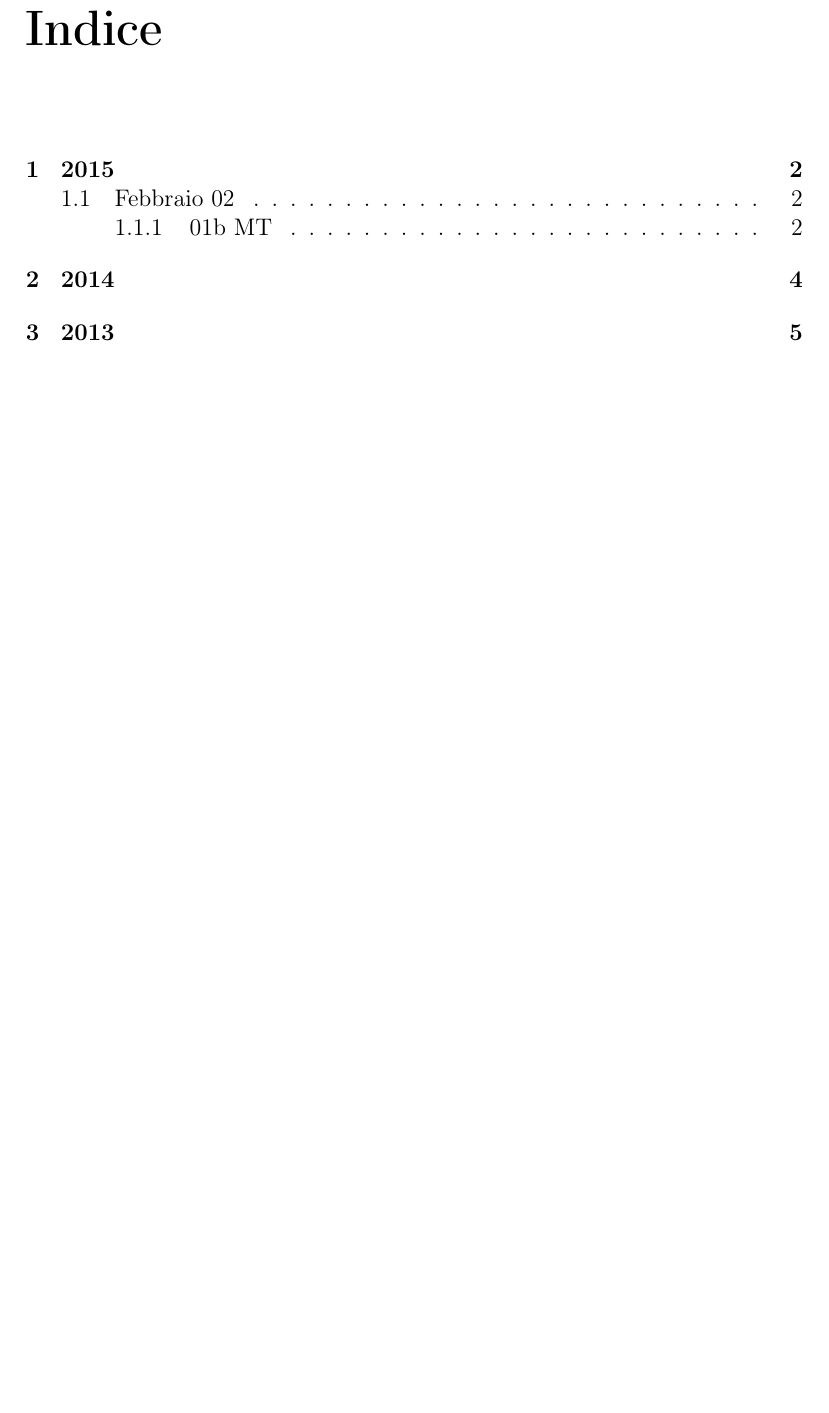
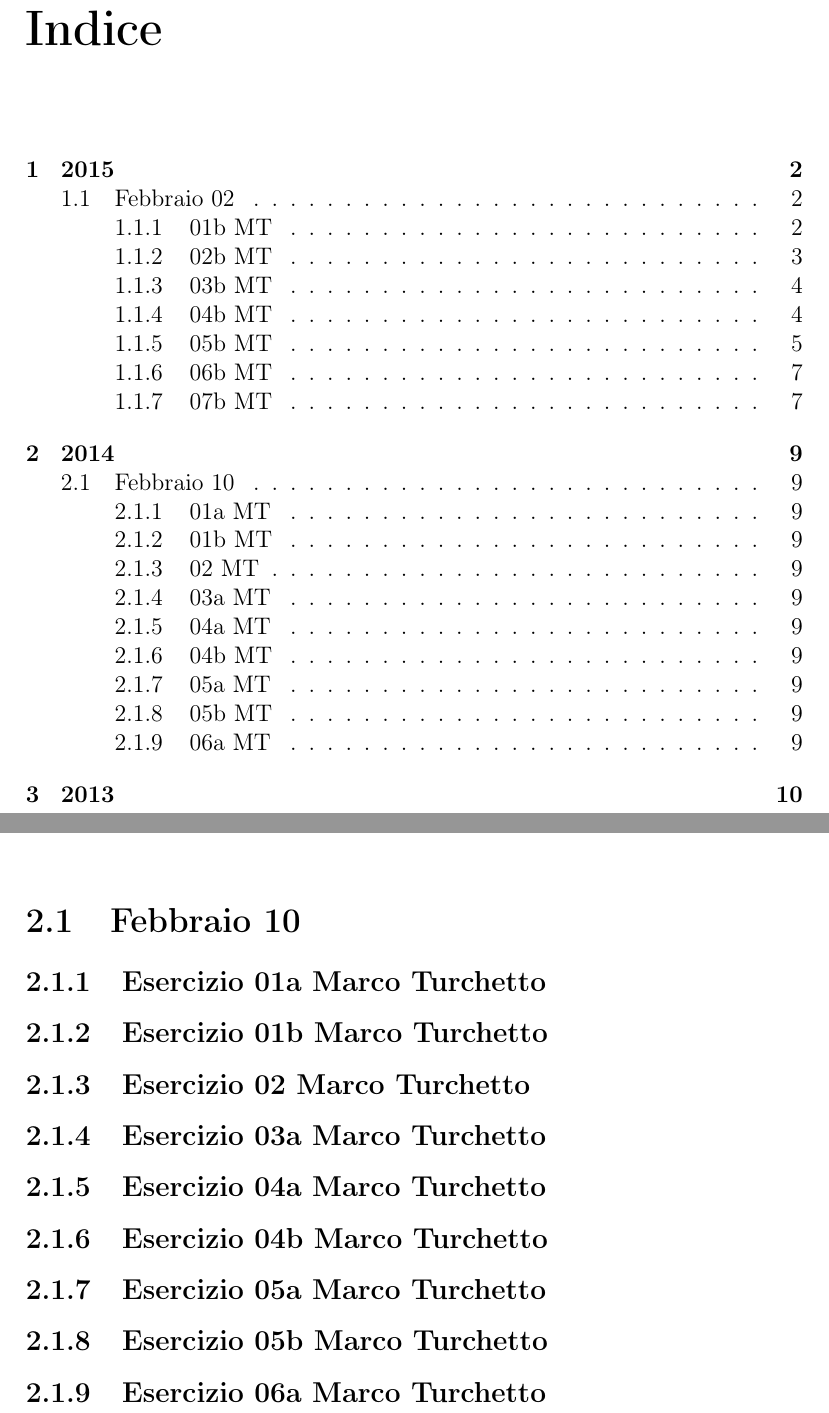
Before and after one commit to amerocu/UniudASD, a LaTeX document (main.tex, which reads esercizi/2014_02_10-01a-MT.tex, esercizi/2014_02_10-01b-MT.tex, esercizi/2014_02_10-02-MT.tex): part of page 2 of 6 before the commit and two parts of pages 2 and 10 of 11 after it, the two joined at a grey line, cut so that both start at the same text, the shorter picture padded with empty space. Compiled offline with pdfLaTeX.

Commit message:
- Aggiunti nuovi esercizi - Aggiunto nel mail la macro \includeonly{} utile mentre si compongono degli esercizi

```diff
--- /dev/null
+++ b/esercizi/2014_02_10-01a-MT.tex
@@ -0,0 +1,3 @@
+% !TEX root = ../main.tex
+
+\subsection[01a MT]{Esercizio 01a Marco Turchetto}
--- /dev/null
+++ b/esercizi/2014_02_10-01b-MT.tex
@@ -0,0 +1,3 @@
+% !TEX root = ../main.tex
+
+\subsection[01b MT]{Esercizio 01b Marco Turchetto}
--- /dev/null
+++ b/esercizi/2014_02_10-02-MT.tex
@@ -0,0 +1,3 @@
+% !TEX root = ../main.tex
+
+\subsection[02 MT]{Esercizio 02 Marco Turchetto}
--- /dev/null
+++ b/esercizi/2014_02_10-03a-MT.tex
@@ -0,0 +1,3 @@
+% !TEX root = ../main.tex
+
+\subsection[03a MT]{Esercizio 03a Marco Turchetto}
--- /dev/null
+++ b/esercizi/2014_02_10-04a-MT.tex
@@ -0,0 +1,3 @@
+% !TEX root = ../main.tex
+
+\subsection[04a MT]{Esercizio 04a Marco Turchetto}
--- /dev/null
+++ b/esercizi/2014_02_10-04b-MT.tex
@@ -0,0 +1,3 @@
+% !TEX root = ../main.tex
+
+\subsection[04b MT]{Esercizio 04b Marco Turchetto}
--- /dev/null
+++ b/esercizi/2014_02_10-05a-MT.tex
@@ -0,0 +1,3 @@
+% !TEX root = ../main.tex
+
+\subsection[05a MT]{Esercizio 05a Marco Turchetto}
--- /dev/null
+++ b/esercizi/2014_02_10-05b-MT.tex
@@ -0,0 +1,3 @@
+% !TEX root = ../main.tex
+
+\subsection[05b MT]{Esercizio 05b Marco Turchetto}
--- /dev/null
+++ b/esercizi/2014_02_10-06a-MT.tex
@@ -0,0 +1,3 @@
+% !TEX root = ../main.tex
+
+\subsection[06a MT]{Esercizio 06a Marco Turchetto}
```
Also changed, not shown: main.tex (+19 -7 lines).
